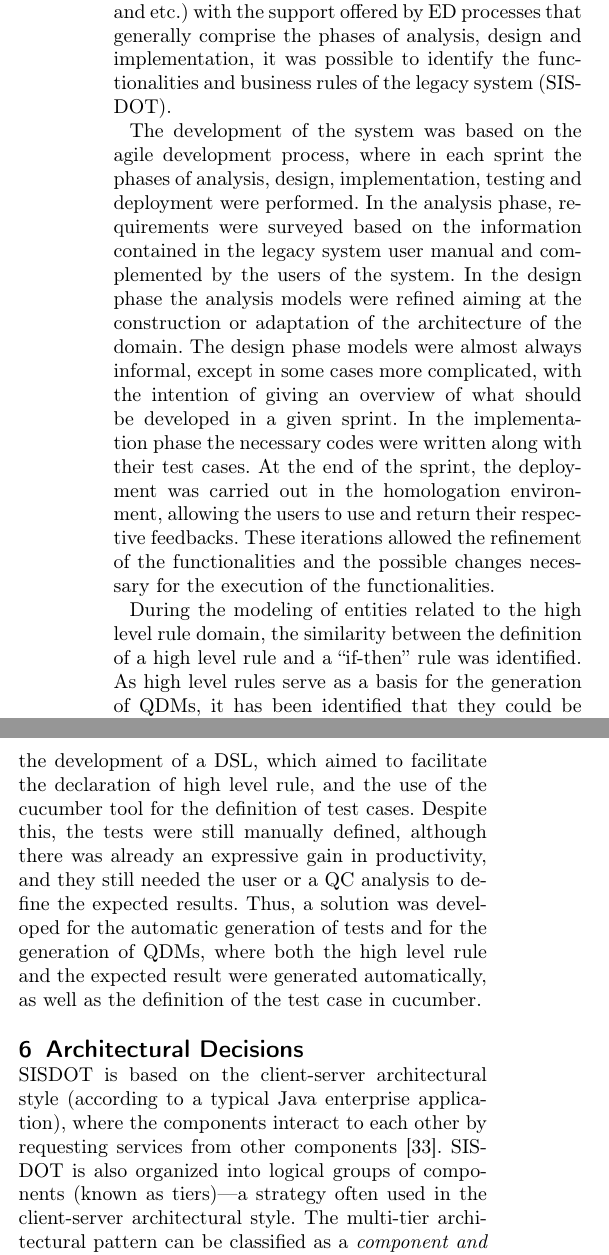
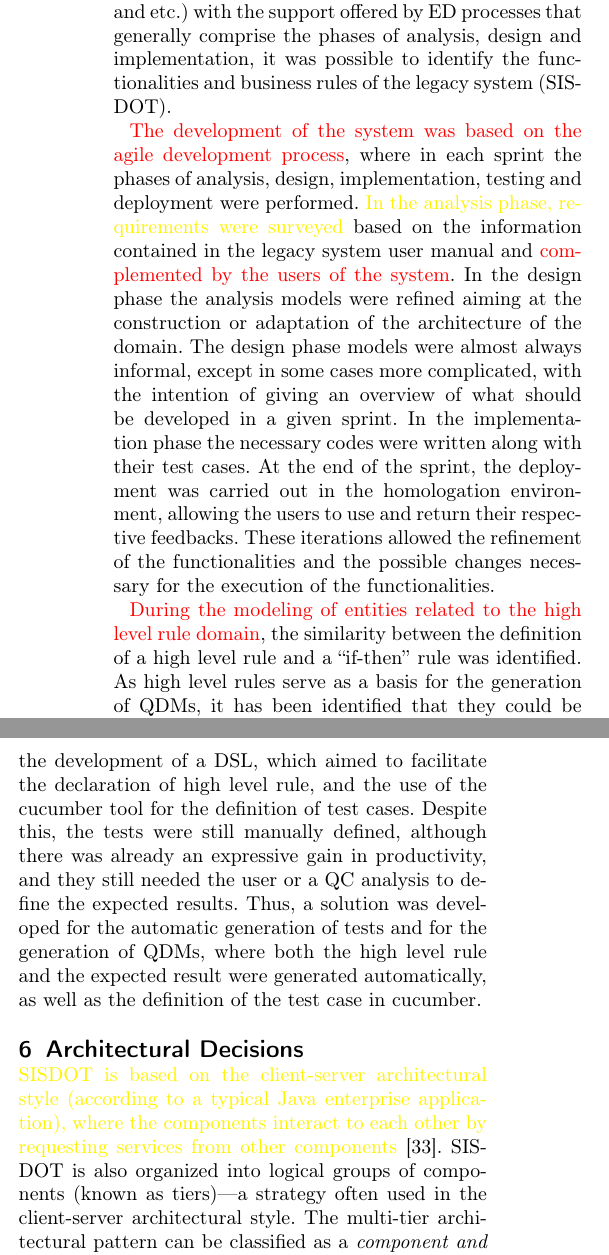
Before and after one commit to phtcosta/sisdot-jbcs, a LaTeX document (main.tex): two parts of the columns of page 6 of 19, joined at a grey line, cut so that both start at the same text. Compiled offline with pdfLaTeX.

Commit message:
marcacoes das possiveis alteracoes iniciais

```diff
--- a/main.tex
+++ b/main.tex
@@ -601,11 +601,11 @@ As it was not possible to use the legacy system, reverse engineering was done fr
 
 % O desenvolvimento do sistema foi baseado no processo de desenvolvimento ágil, onde em cada sprint eram realizadas as fases de análise, projeto, implementação, teste e implantação. Na fase de análise foi realizado o levantamento de requisitos a partir das informações contidas no manual de uso do sistema legado e complementadas pelos usuários do sistema. Na fase de projeto os modelos de análise foram refinados visando a construção ou adaptação da arquitetura do domínio. Os modelos da fase de projeto quase sempre eram informais, exceto em alguns casos mais complicados, com a intenção de dar uma visão geral do que deveria ser desenvolvido em determinado sprint. Na fase de implementação foram escritos os códigos necessários, juntamente com seus casos de teste. Ao fim do sprint era realizada a implantação no ambiente de homologação, permitindo a utilização por parte dos usuários e seus respectivos feedbacks. Essas iterações permitiram o refinamento das funcionalidades e as possíveis alterações necessárias para a execução das funcionalidades.
 
-The development of the system was based on the agile development process, where in each sprint the phases of analysis, design, implementation, testing and deployment were performed. In the analysis phase, requirements were surveyed based on the information contained in the legacy system user manual and complemented by the users of the system. In the design phase the analysis models were refined aiming at the construction or adaptation of the architecture of the domain. The design phase models were almost always informal, except in some cases more complicated, with the intention of giving an overview of what should be developed in a given sprint. In the implementation phase the necessary codes were written along with their test cases. At the end of the sprint, the deployment was carried out in the homologation environment, allowing the users to use and return their respective feedbacks. These iterations allowed the refinement of the functionalities and the possible changes necessary for the execution of the functionalities.
+\textcolor{red}{The development of the system was based on the agile development process}, where in each sprint the phases of analysis, design, implementation, testing and deployment were performed. \textcolor{yellow}{In the analysis phase, requirements were surveyed} based on the information contained in the legacy system user manual and \textcolor{red}{complemented by the users of the system}. In the design phase the analysis models were refined aiming at the construction or adaptation of the architecture of the domain. The design phase models were almost always informal, except in some cases more complicated, with the intention of giving an overview of what should be developed in a given sprint. In the implementation phase the necessary codes were written along with their test cases. At the end of the sprint, the deployment was carried out in the homologation environment, allowing the users to use and return their respective feedbacks. These iterations allowed the refinement of the functionalities and the possible changes necessary for the execution of the functionalities.
 
 % Durante a modelagem das entidades referentes ao domínio da high level rule, foi identificada a semelhança entre a definição de um high level rule e uma regra do tipo ``se-então''. Como os high level rules servem de base para a geração de QDMs foi identificado que estes poderiam ser gerados automaticamente por um rule engine, a partir de um conjunto de regras ``se-então'', os high level rule. Com isso, foi então escolhido o Drools como rule engine, uma vez que: a equipe já possuia conhecimento sobre a ferramenta, a existência de uma linguagem que permitiria a conversão, com facilidade, de high level rule para esta linguagem, vasta documentação e uma comunidade expressiva, além de ser desenvolvida por uma empresa conceituada no mundo do desenvolvimento de software, a RedHat, hoje parte da IBM.
 
-During the modeling of entities related to the high level rule domain, the similarity between the definition of a high level rule and a ``if-then'' rule was identified. As high level rules serve as a basis for the generation of QDMs, it has been identified that they could be generated automatically by a rule engine, from a set of ``if-then'' rules, the high level rule. Based on that, Drools was chosen as a rule engine, since: the team already had knowledge about the tool, the existence of a language that would allow the conversion, with ease, of high level rule for this language, extensive documentation and a expressive community, in addition to being developed by a reputed company in the world of software development, RedHat, now part of IBM.
+\textcolor{red}{During the modeling of entities related to the high level rule domain}, the similarity between the definition of a high level rule and a ``if-then'' rule was identified. As high level rules serve as a basis for the generation of QDMs, it has been identified that they could be generated automatically by a rule engine, from a set of ``if-then'' rules, the high level rule. Based on that, Drools was chosen as a rule engine, since: the team already had knowledge about the tool, the existence of a language that would allow the conversion, with ease, of high level rule for this language, extensive documentation and a expressive community, in addition to being developed by a reputed company in the world of software development, RedHat, now part of IBM.
 
 % Os testes iniciais para a geração de QDMs exigiam a declaração de high level rule na linguagem Java, o que era, na maioria dos casos, muito moroso, exigindo dezenas de linhas de código, mesmo utilizando alguns métodos auxiliares que aumentavam o reuso. Além disso, a definição do resultado esperado, para comparar com o QDM gerado, necessitava da presença do usuário, para indicar/verificar os resultados reais. Quando não era possível a presença do usuário, o testador devia analisar manualmente o QC para identificar os resultados esperados, e declará-los utilizando a linguagem Java para a conferência no final da execução dos testes. Estes foram os fatores essenciais que levaram ao desenvolvimento de uma DSL, que visava facilitar a declaração de high level rule, e do uso da ferramenta cucumber para a definição de casos de teste. Apesar disso, os testes ainda eram definidos de forma manual, embora já houvesse um ganho expressivo de produtividade, e ainda necessitavam do usuário ou de uma análise do QC para definição dos resultados esperados. Assim, foi desenvolvida uma solução para a geração automática de testes e para a geração de QDMs, onde eram gerados automaticamente tanto o high level rule quanto o resultado esperado, assim como a definição do caso de teste em cucumber.
 
@@ -634,7 +634,7 @@ The initial tests for generating QDMs required the declaration of high level rul
 \section{Architectural Decisions}
 \label{sec:architecture}
 
-SISDOT is based on the client-server architectural style (according to a typical Java enterprise application), where the components interact to each other by requesting services from other components~\cite{clements2011documenting}. SISDOT is also organized into logical groups of components (known as tiers)---a strategy often used in the client-server architectural style. The multi-tier architectural pattern can be classified as a \emph{component and connector} pattern, depending on the criterion used to define the tiers~\cite{bass2013software}. Indeed, there are several criteria, such as component type, sharing of the execution environment,
+\textcolor{yellow}{SISDOT is based on the client-server architectural style (according to a typical Java enterprise application), where the components interact to each other by requesting services from other components}~\cite{clements2011documenting}. SISDOT is also organized into logical groups of components (known as tiers)---a strategy often used in the client-server architectural style. The multi-tier architectural pattern can be classified as a \emph{component and connector} pattern, depending on the criterion used to define the tiers~\cite{bass2013software}. Indeed, there are several criteria, such as component type, sharing of the execution environment,
 and so on~\cite{clements2011documenting}.
 
 The multi-tier pattern also induces some topological constraints that govern how the components might interact with other components. Specifically, connectors might only exist between components of the same tier or that reside in an adjacent tier~\cite{clements2011documenting}. In addition, according to Bass et al., the organization of a system using tiers supports software maintenance, facilitates the definition of security policies, and might increase the performance, availability, and modifiability of the systems~\cite{bass2013software}.
```
Also changed, not shown: main.tex (2 more changed lines).
